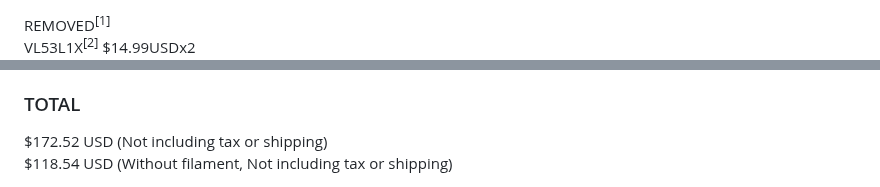
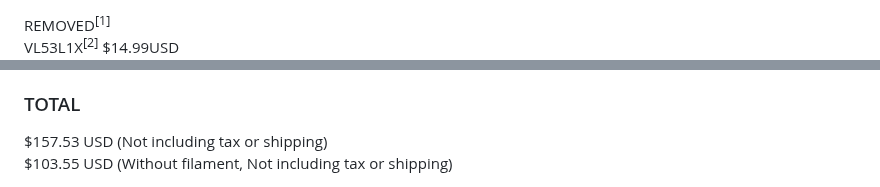
Before and after one commit to luca-anthony/S.E.N.S.E., a Markdown page: Notes/items.md, 2 parts joined by grey strips. Drawn GitHub-style.

Commit message:
update amount of parts

```diff
--- a/Notes/items.md
+++ b/Notes/items.md
@@ -1,5 +1,5 @@
 REMOVED<sup>[1]</sup>\
-VL53L1X<sup>[2]</sup> $14.99USDx2 \
+VL53L1X<sup>[2]</sup> $14.99USD \
 REMOVED<sup>[3]</sup> \
 1027 Coin Cell Vibration Motor<sup>[4]</sup> $6.99USD \
 2N2222 NPN Transistor(s)<sup>[5]</sup> $9.99USD \
@@ -17,8 +17,8 @@ Soldering Iron and Solder of your choice
 
 <h3>TOTAL</h3>
 
-$172.52 USD (Not including tax or shipping) \
-$118.54 USD (Without filament, Not including tax or shipping)
+$157.53 USD (Not including tax or shipping) \
+$103.55 USD (Without filament, Not including tax or shipping)
 
 <a href="">REMOVED<sup>[1]</sup></a>\
 <a href="https://www.amazon.com/dp/B09V4DS888?lv=shuf&channelId=500&plpRedirect=mhFallback">Distance sensors<sup>[2]</sup>\
```
